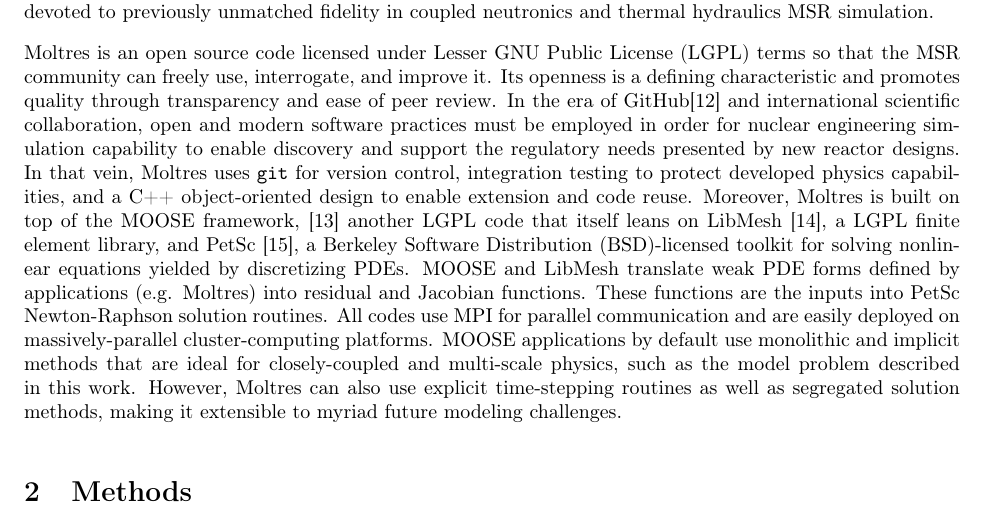
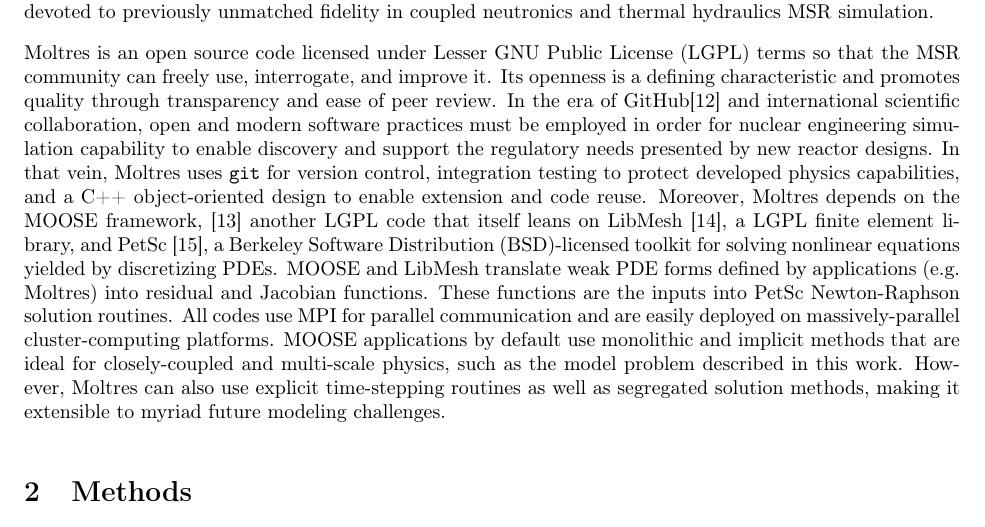
Before and after one commit to arfc/publications, a LaTeX paper (Moltres.tex): part of page 2 of 19, cut so that both start at the same text. Compiled offline with pdfLaTeX.

Commit message:
passive to active

```diff
--- a/Moltres.tex
+++ b/Moltres.tex
@@ -144,9 +144,9 @@
 needs presented by new reactor designs. In that vein, Moltres uses
 \mintinline{latex}{git} for version control, integration testing to protect
 developed physics capabilities, and a C++ object-oriented design to
-enable extension and code reuse. Moreover, Moltres is built on
-top of the \gls{MOOSE} framework, \cite{gaston_physics-based_2015} another
-\gls{LGPL} code that itself leans on LibMesh \cite{kirk_libmesh:_2006}, a
+enable extension and code reuse. Moreover, Moltres depends on the \gls{MOOSE}
+framework, \cite{gaston_physics-based_2015} another \gls{LGPL} code that itself
+leans on LibMesh \cite{kirk_libmesh:_2006}, a
 \gls{LGPL} finite element library, and PetSc \cite{satish_balay_petsc_2015}, a
 \gls{BSD}-licensed toolkit for solving nonlinear equations yielded by
 discretizing PDEs. \gls{MOOSE} and LibMesh translate weak PDE forms defined by
```
